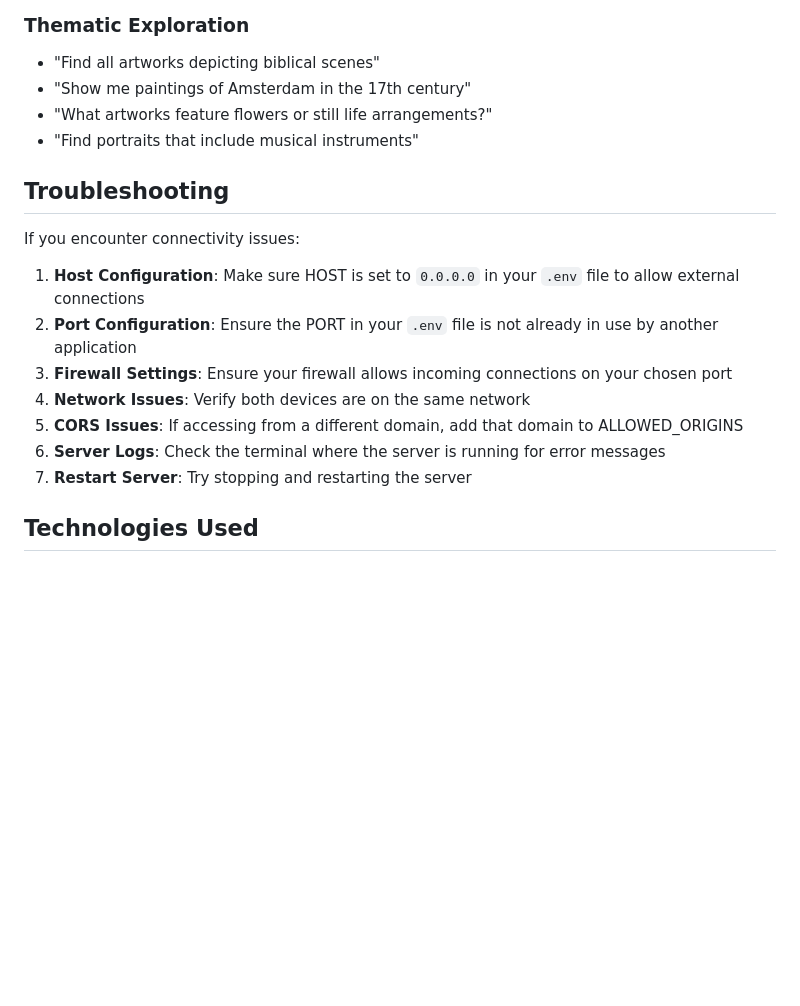
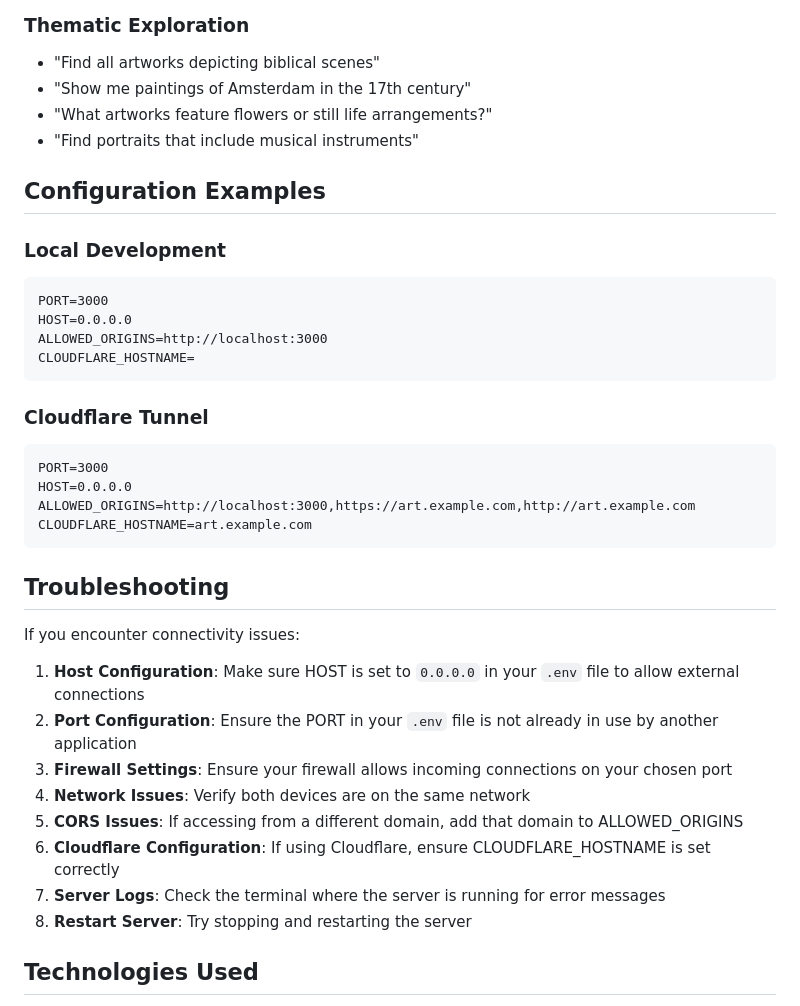
Before and after one commit to jdhill777/rijksmuseum-AI, a Markdown page: README.md, the part around the change. Rendered like a GitHub page; blank space fills up the shorter version.

Commit message:
Add configuration examples to README for both local and Cloudflare deployments

````diff
--- a/README.md
+++ b/README.md
@@ -88,6 +88,24 @@ Try asking about artworks in various ways:
 - "What artworks feature flowers or still life arrangements?"
 - "Find portraits that include musical instruments"
 
+## Configuration Examples
+
+### Local Development
+```
+PORT=3000
+HOST=0.0.0.0
+ALLOWED_ORIGINS=http://localhost:3000
+CLOUDFLARE_HOSTNAME=
+```
+
+### Cloudflare Tunnel
+```
+PORT=3000
+HOST=0.0.0.0
+ALLOWED_ORIGINS=http://localhost:3000,https://art.example.com,http://art.example.com
+CLOUDFLARE_HOSTNAME=art.example.com
+```
+
 ## Troubleshooting
 
 If you encounter connectivity issues:
@@ -97,8 +115,9 @@ If you encounter connectivity issues:
 3. **Firewall Settings**: Ensure your firewall allows incoming connections on your chosen port
 4. **Network Issues**: Verify both devices are on the same network
 5. **CORS Issues**: If accessing from a different domain, add that domain to ALLOWED_ORIGINS
-6. **Server Logs**: Check the terminal where the server is running for error messages
-7. **Restart Server**: Try stopping and restarting the server
+6. **Cloudflare Configuration**: If using Cloudflare, ensure CLOUDFLARE_HOSTNAME is set correctly
+7. **Server Logs**: Check the terminal where the server is running for error messages
+8. **Restart Server**: Try stopping and restarting the server
 
 ## Technologies Used
 
````
